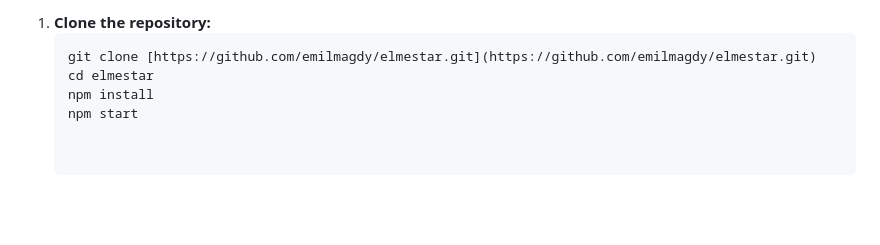
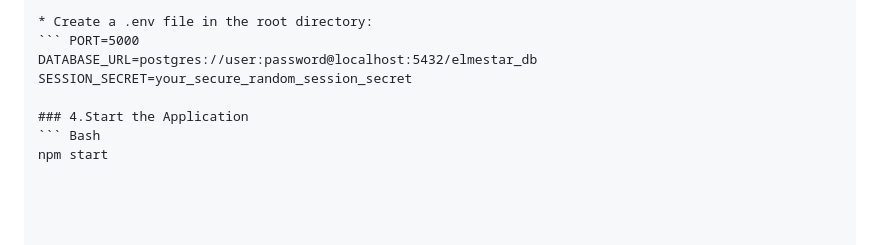
Before and after one commit to emilmagdy/elmester, a Markdown page: README.md, the part around one of its changes. Rendered like a GitHub page; blank space fills up the shorter version.

````diff
--- a/README.md
+++ b/README.md
@@ -60,7 +68,9 @@ The application is built using a Server-Side Rendered (SSR) Full-Stack architect
 
-1. **Clone the repository:**
-   ```bash
-   git clone [https://github.com/emilmagdy/elmestar.git](https://github.com/emilmagdy/elmestar.git)
-   cd elmestar
-   npm install
-   npm start
+* Create a .env file in the root directory:
+``` PORT=5000
+DATABASE_URL=postgres://user:password@localhost:5432/elmestar_db
+SESSION_SECRET=your_secure_random_session_secret
+
+### 4.Start the Application
+``` Bash
+npm start
````
Also changed, not shown: other parts of README.md (+48 -40 lines).
